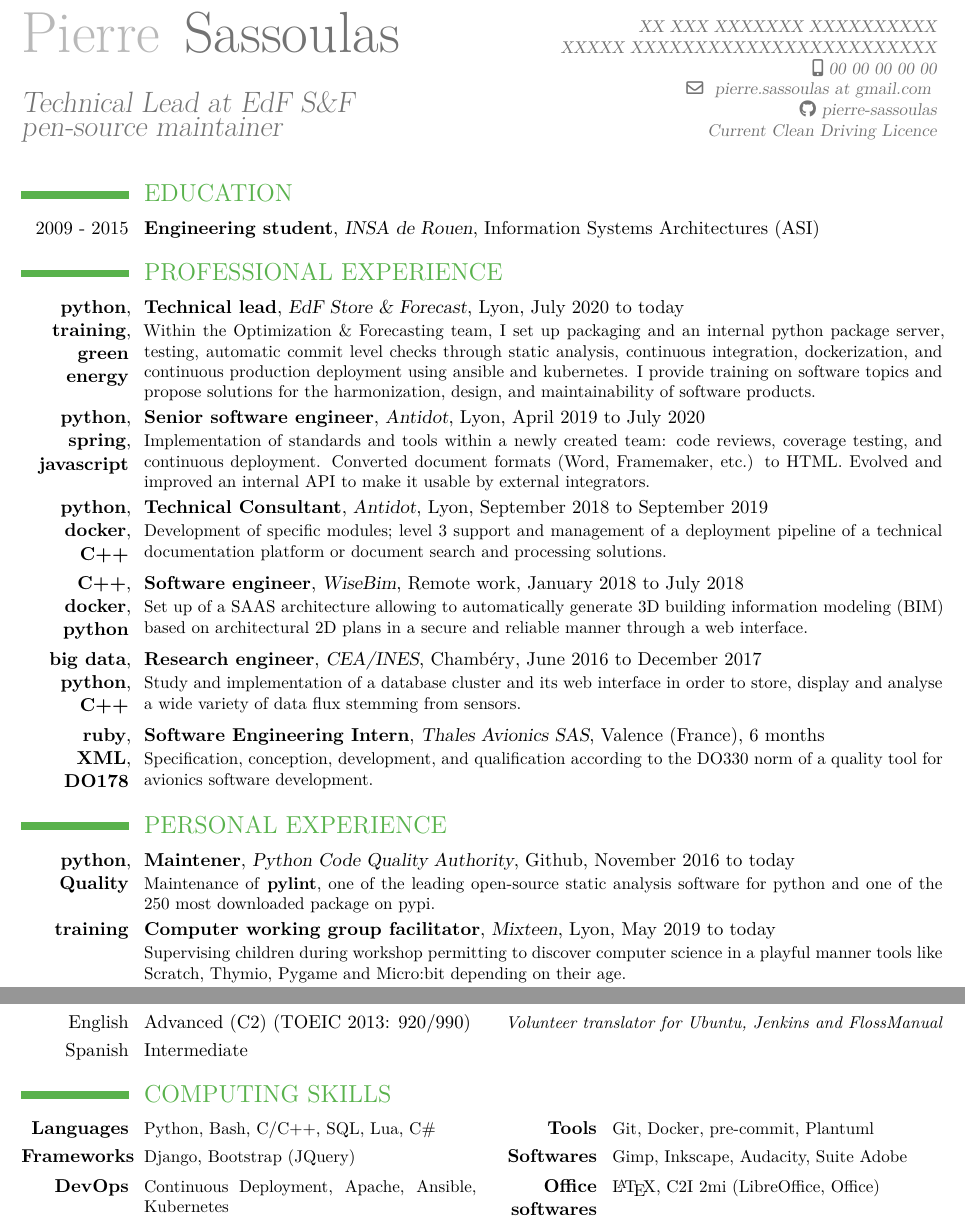
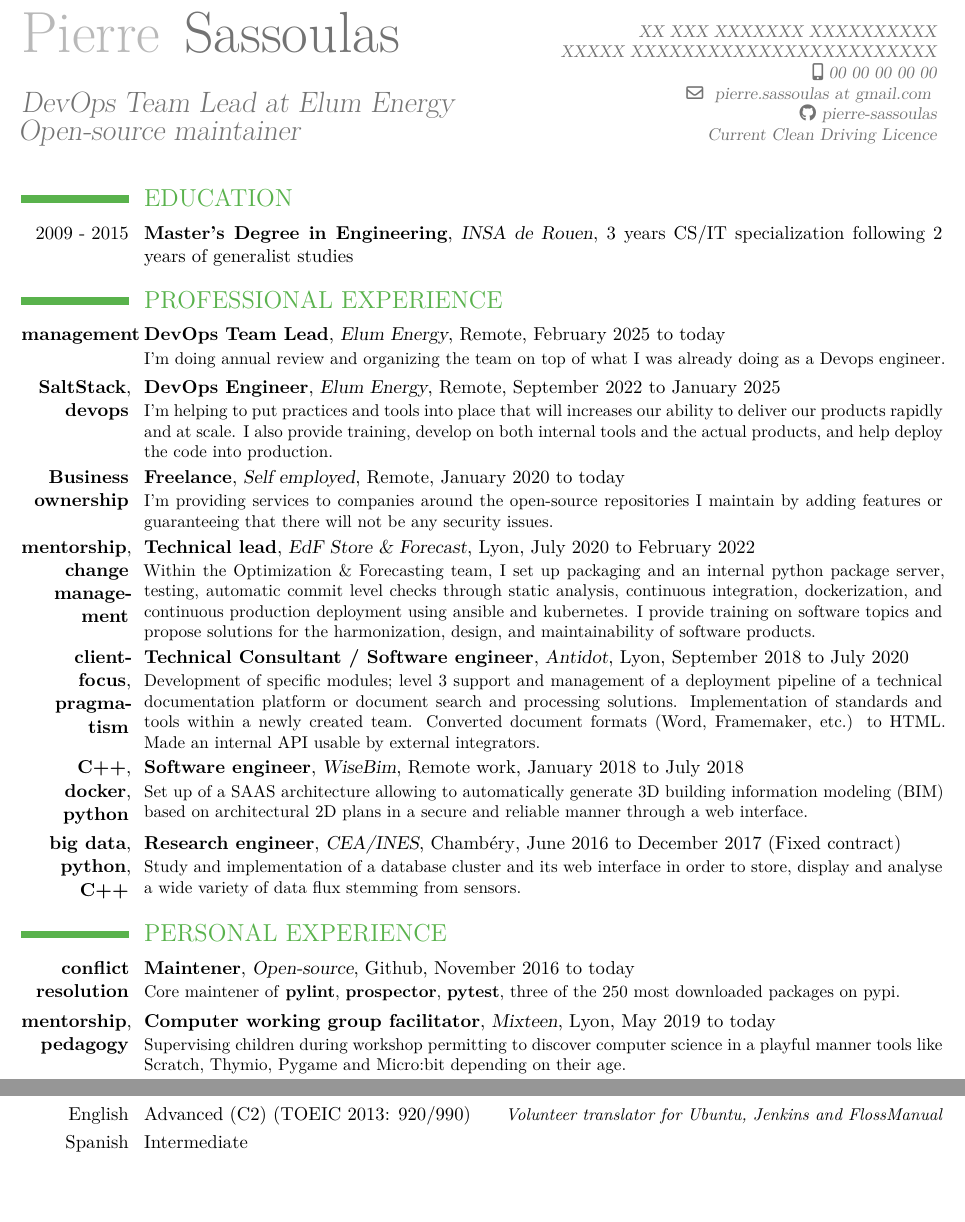
Before and after one commit to Pierre-Sassoulas/CV, a LaTeX CV (CV_SASSOULAS_Pierre.tex): two parts of the page, joined at a grey line, cut so that both start at the same text, the shorter picture padded with empty space. Compiled offline with XeLaTeX.

Commit message:
Upgrade CV January 2025

```diff
--- a/CV_SASSOULAS_Pierre.tex
+++ b/CV_SASSOULAS_Pierre.tex
@@ -35,7 +35,7 @@
   Sassoulas
 }
 \title{
-  Technical Lead at EdF S\&F \texorpdfstring{ \\ }
+  DevOps Team Lead at Elum Energy \texorpdfstring{ \\ }(
   Open-source maintainer
 }
 \email{
@@ -59,12 +59,11 @@
   \vspace*{-5mm}
 
   \section{EDUCATION}\label{sec:education}
-
   \cventry
     {2009 - 2015}
-    {Engineering student}
+    {Master's Degree in Engineering}
     {INSA de Rouen}
-    {Information Systems Architectures (ASI)}
+    {3 years CS/IT specialization following 2 years of generalist studies}
 	{}{}
 
 %  \cventry
@@ -85,11 +84,44 @@
   \label{sec:professional-experience}
 
   \cventry
-    {\textbf{python}, \textbf{training}, \textbf{green energy}}
+    { \textbf{management}}
+    {DevOps Team Lead}
+    {Elum Energy}
+    {Remote}
+    {February 2025 to today}{
+      I'm doing annual review and organizing the team on top of what I was
+      already doing as a Devops engineer.
+    }
+
+    \cventry
+    {\textbf{SaltStack}, \textbf{devops}}
+    {DevOps Engineer}
+    {Elum Energy}
+    {Remote}
+    {September 2022 to January 2025}{
+      I'm helping to put practices and tools into place that will increases
+      our ability to deliver our products rapidly and at scale. I also provide
+      training, develop on both internal tools and the actual products, and help
+      deploy the code into production.
+    }
+
+    \cventry
+    {\textbf{Business ownership}}
+    {Freelance}
+    {Self employed}
+    {Remote}
+    {January 2020 to today}{
+      I'm providing services to companies around the open-source repositories
+      I maintain by adding features or guaranteeing that there will not be any
+      security issues.
+    }
+
+  \cventry
+    {\textbf{mentorship}, \textbf{change management}}
     {Technical lead}
     {EdF Store \& Forecast}
     {Lyon}
-    {July 2020 to today}{
+    {July 2020 to February 2022}{
       Within the Optimization \& Forecasting team, I set up packaging and an
       internal python package server, testing, automatic commit level checks
       through static analysis, continuous integration, dockerization, and
@@ -99,23 +131,15 @@
     }
 
   \cventry
-    {\textbf{python}, \textbf{spring}, \textbf{javascript}}
-    {Senior software engineer}
+    {\textbf{client-focus}, \textbf{pragmatism}}
+    {Technical Consultant / Software engineer}
     {Antidot}
     {Lyon}
-    {April 2019 to July 2020}{
-      Implementation of standards and tools within a newly created team: code reviews,
-      coverage testing, and continuous deployment. Converted document formats (Word, Framemaker, etc.) to
-      HTML. Evolved and improved an internal API to make it usable by external integrators.
-    }
-  \cventry
-    {\textbf{python}, \textbf{docker}, \textbf{C++}}
-    {Technical Consultant}
-    {Antidot}
-    {Lyon}
-    {September 2018 to September 2019}{
+    {September 2018 to July 2020}{
         Development of specific modules; level 3 support and management of a deployment pipeline
-        of a technical documentation platform or document search and processing solutions.
+        of a technical documentation platform or document search and processing solutions. Implementation
+        of standards and tools within a newly created team. Converted document
+        formats (Word, Framemaker, etc.) to HTML. Made an internal API usable by external integrators.
     }
 
   \cventry
@@ -134,21 +158,21 @@
     {Research engineer}
     {CEA/INES}
     {Chambéry}
-    {June 2016 to December 2017}{
+    {June 2016 to December 2017 (Fixed contract)}{
       Study and implementation of a database cluster and its web interface in
       order to store, display and analyse a wide variety of data flux stemming
       from sensors.
     }
 
-  \cventry
-    {\textbf{ruby}, \\ \textbf{XML}, \textbf{DO178}}
-    {Software Engineering Intern}
-    {Thales Avionics SAS}
-    {Valence (France)}
-    {6 months}{
-      Specification, conception,  development, and qualification according to
-      the DO330 norm of a quality tool for avionics software development.
-    }
+%  \cventry
+%    {\textbf{ruby}, \\ \textbf{XML}, \textbf{DO178}}
+%    {Software Engineering Intern}
+%    {Thales Avionics SAS}
+%    {Valence (France)}
+%    {6 months}{
+%      Specification, conception,  development, and qualification according to
+%      the DO330 norm of a quality tool for avionics software development.
+%    }
 
 %  \cventry
 %    {\textbf{python}, \textbf{SQL}, \textbf{web}}
@@ -225,17 +249,17 @@
   \section{PERSONAL EXPERIENCE}\label{sec:personal-experience}
 
   \cventry
-    {\textbf{python}, \textbf{Quality}}
+    {\textbf{conflict resolution}}
     {Maintener}
-    {Python Code Quality Authority}
+    {Open-source}
     {Github}
     {November 2016  to today}{
-      Maintenance of \textbf{pylint}, one of the leading open-source static analysis software for python
-      and one of the 250 most downloaded package on pypi.
+      Core maintener of \textbf{pylint}, \textbf{prospector}, \textbf{pytest},
+      three of the 250 most downloaded packages on pypi.
     }
 
     \cventry
-    {\textbf{training}}
+    {\textbf{mentorship}, \textbf{pedagogy}}
     {Computer working group facilitator}
     {Mixteen}
     {Lyon}
@@ -336,24 +358,24 @@
     {Intermediate}
     {}{}{}{}
 
-  \section{COMPUTING SKILLS}\label{sec:computing-skills}
-
-  \cvcomputer
-    {\textbf{Languages}}
-    {Python, Bash, C/C++, SQL, Lua, C\#}
-    {\textbf{Tools}}
-    {Git, Docker, pre-commit, Plantuml}
-
-  \cvcomputer
-    {\textbf{Frameworks}}
-    {Django, Bootstrap (JQuery)}
-    {\textbf{Softwares}}
-    {Gimp, Inkscape, Audacity, Suite Adobe}
-
-  \cvcomputer
-    {\textbf{DevOps}}
-    {Continuous Deployment, Apache, Ansible, Kubernetes}
-    {\textbf{Office softwares}}
-    {\LaTeX{}, C2I 2mi (LibreOffice, Office)}
+%  \section{COMPUTING SKILLS}\label{sec:computing-skills}
+%
+%  \cvcomputer
+%    {\textbf{Languages}}
+%    {Python, Bash, C/C++, SQL, Lua, C\#}
+%    {\textbf{Tools}}
+%    {Git, Docker, pre-commit, Plantuml}
+%
+%  \cvcomputer
+%    {\textbf{Frameworks}}
+%    {Django, Bootstrap (JQuery)}
+%    {\textbf{Software}}
+%    {Gimp, Inkscape, Audacity, Suite Adobe}
+%
+%  \cvcomputer
+%    {\textbf{DevOps}}
+%    {Continuous Deployment, Apache, Ansible, Kubernetes}
+%    {\textbf{Office software}}
+%    {\LaTeX{}, C2I 2mi (LibreOffice, Office)}
 
 \end{document}
```
Also changed, not shown: readme.md, CV_SASSOULAS_Pierre.tex (6 more changed lines).
